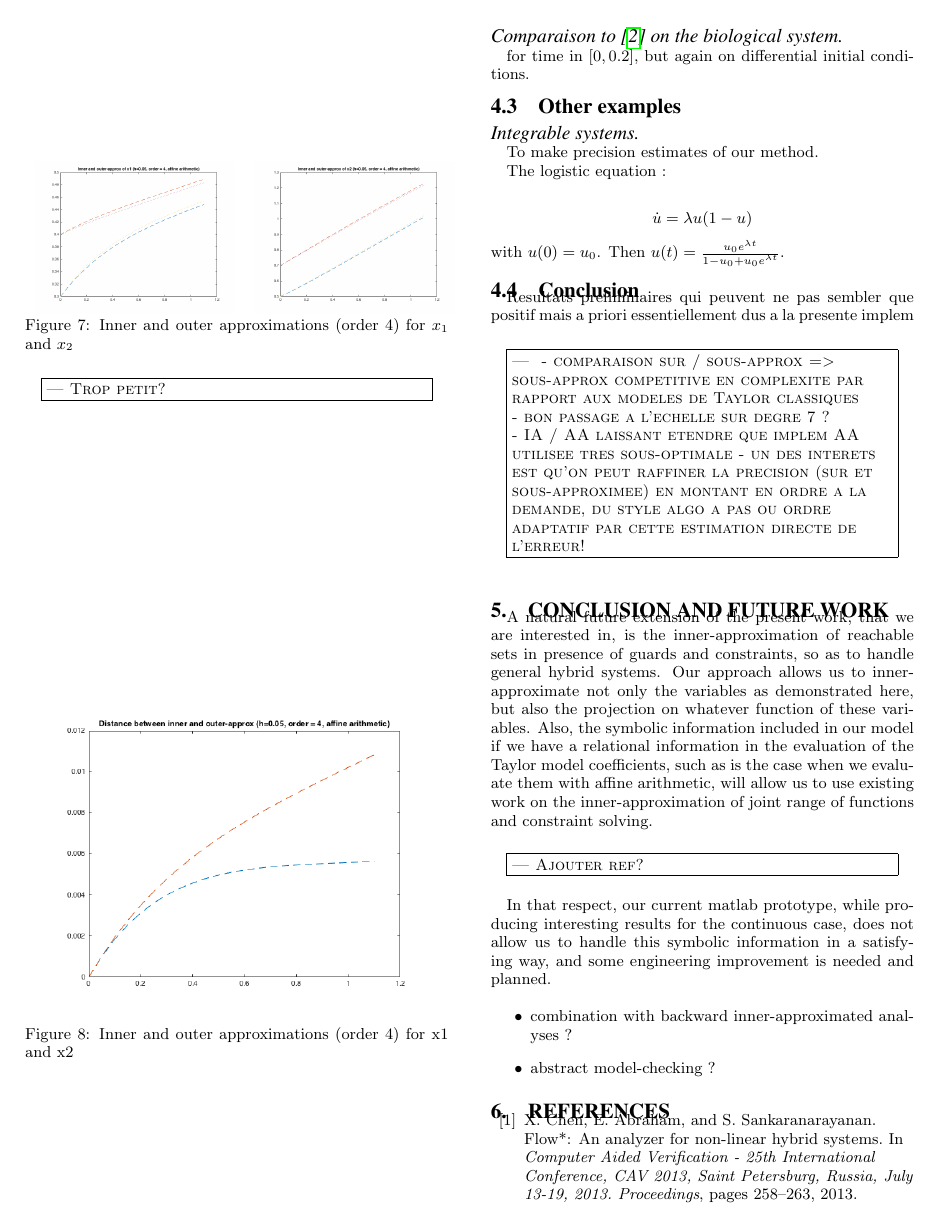
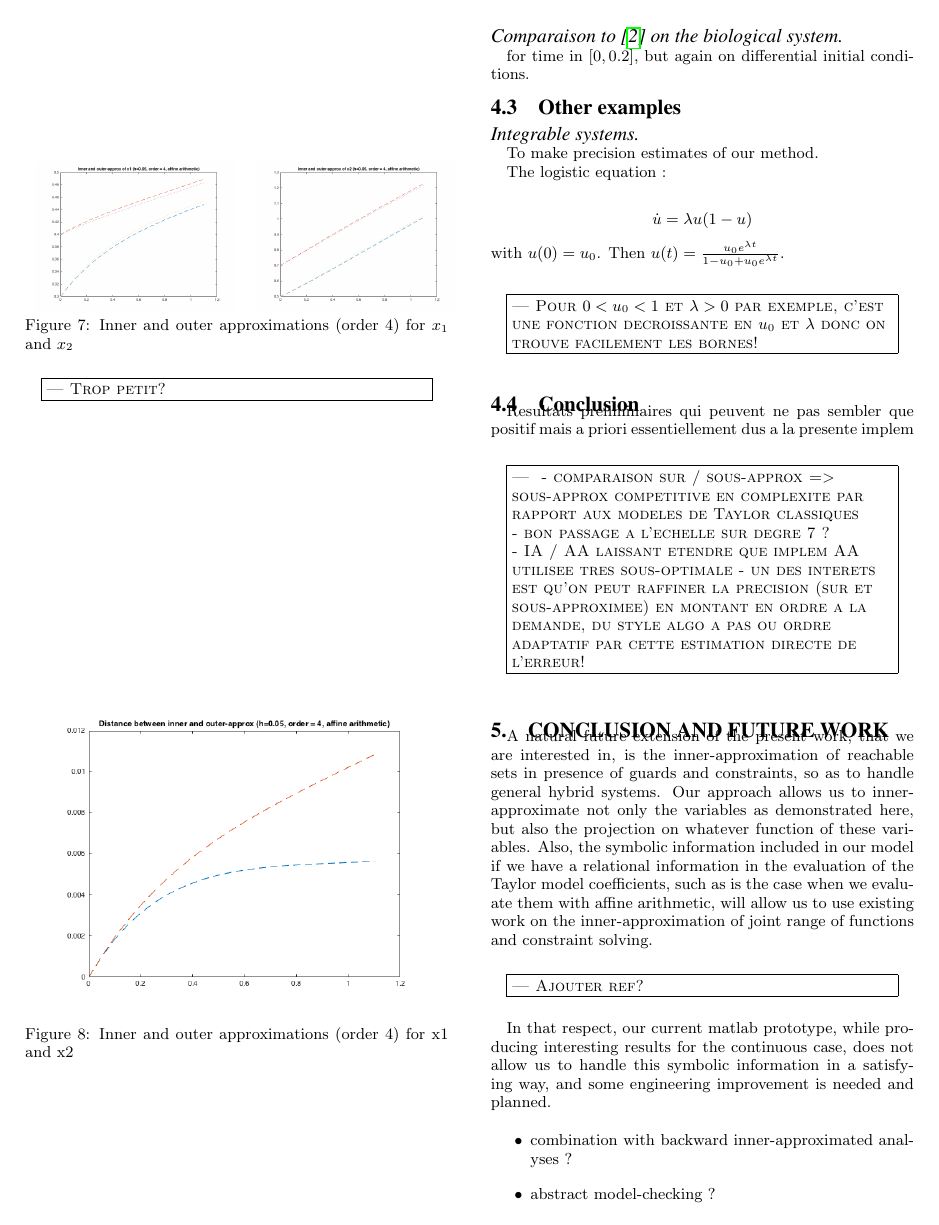
Before and after one commit to goubault/HSCC2017, a LaTeX paper (hscc17.tex, which reads experiments.tex): page 11 of 12. Compiled offline with pdfLaTeX.

Commit message:
logistic map

```diff
--- a/experiments.tex
+++ b/experiments.tex
@@ -387,6 +387,9 @@ $$\dot{u}=\lambda u(1-u)$$
 \noindent with $u(0)=u_0$. Then
 $u(t)=\frac{u_0e^{\lambda t}}{1-u_0+u_0e^{\lambda t}}$.
 
+\ForAuthors{Pour $0 < u_0 < 1$ et $\lambda > 0$ par exemple, c'est une fonction decroissante
+en $u_0$ et $\lambda$ donc on trouve facilement les bornes!}
+
 %\ForAuthors{Pas mal d'autres dans \url{http://www.math.umn.edu/~olver/am_/odz.pdf} mais les deux au dessus paraissent simples et raisonnables, surtout la
 %logistic equation?}
 
```
